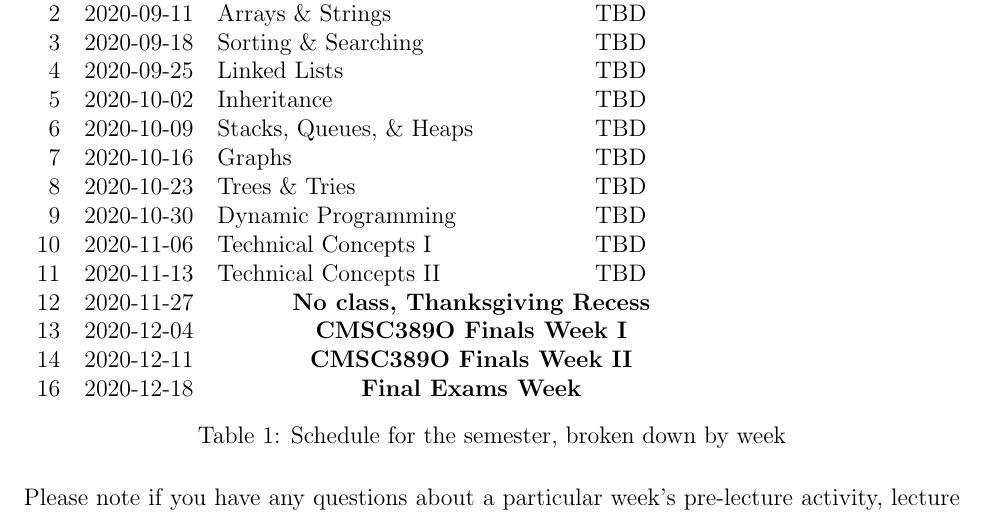
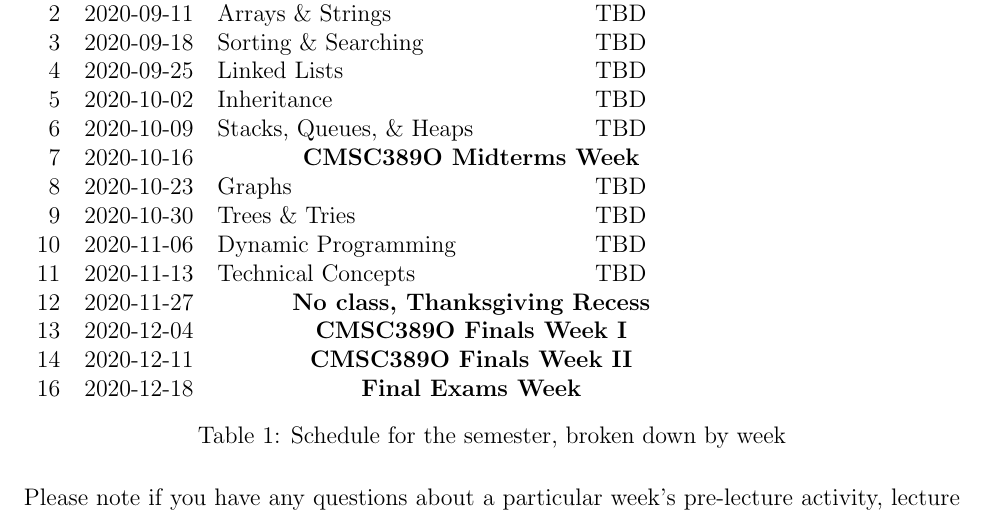
Before and after one commit to UMD-CS-STICs/cmsc389o, a LaTeX document (assets/F20/cmsc389-f20-syl.tex): part of page 2 of 4, cut so that both start at the same text. Compiled offline with pdfLaTeX.

Commit message:
f20 midterms week added to schedule

```diff
--- a/assets/F20/cmsc389-f20-syl.tex
+++ b/assets/F20/cmsc389-f20-syl.tex
@@ -189,11 +189,11 @@ The exception to this is exam scheduling, which will most likely be done using G
     4 & 2020-09-25 & Linked Lists                     & TBD \\
     5 & 2020-10-02 & Inheritance                      & TBD \\
     6 & 2020-10-09 & Stacks, Queues, \& Heaps         & TBD \\
-    7 & 2020-10-16 & Graphs                           & TBD \\
-    8 & 2020-10-23 & Trees \& Tries                   & TBD \\
-    9 & 2020-10-30 & Dynamic Programming              & TBD \\
-    10& 2020-11-06 & Technical Concepts I             & TBD \\
-    11& 2020-11-13 & Technical Concepts II            & TBD \\
+    7 & 2020-10-16 & \multicolumn{2}{c}{\textbf{CMSC389O Midterms Week}} \\
+    8 & 2020-10-23 & Graphs                           & TBD \\
+    9 & 2020-10-30 & Trees \& Tries                   & TBD \\
+    10& 2020-11-06 & Dynamic Programming              & TBD \\
+    11& 2020-11-13 & Technical Concepts               & TBD \\
     12& 2020-11-27 & \multicolumn{2}{c}{\textbf{No class, Thanksgiving Recess}} \\
     13& 2020-12-04 & \multicolumn{2}{c}{\textbf{CMSC389O Finals Week I}} \\
     14& 2020-12-11 & \multicolumn{2}{c}{\textbf{CMSC389O Finals Week II}} \\
```
Also changed, not shown: assets/F20/cmsc389-f20-syl.pdf.
